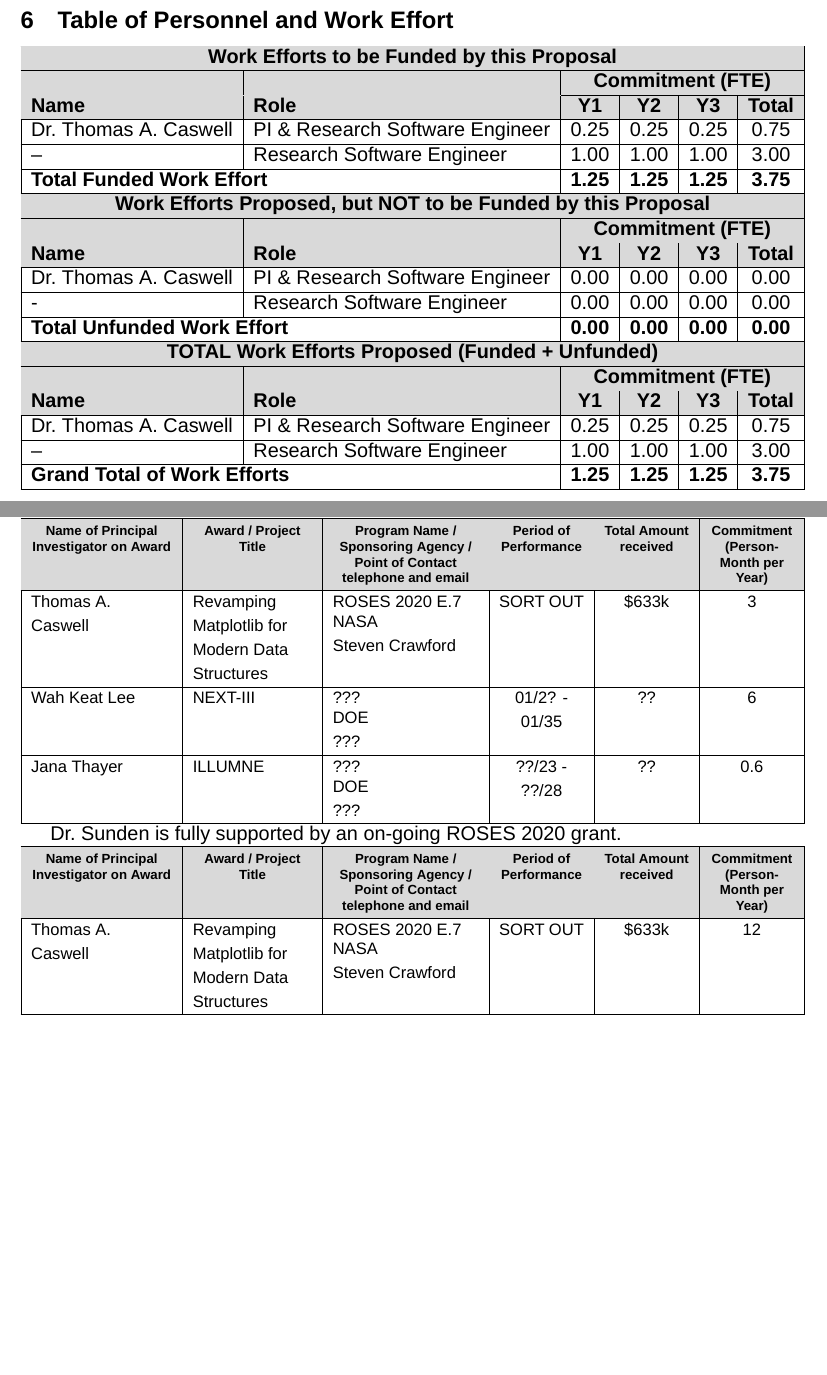
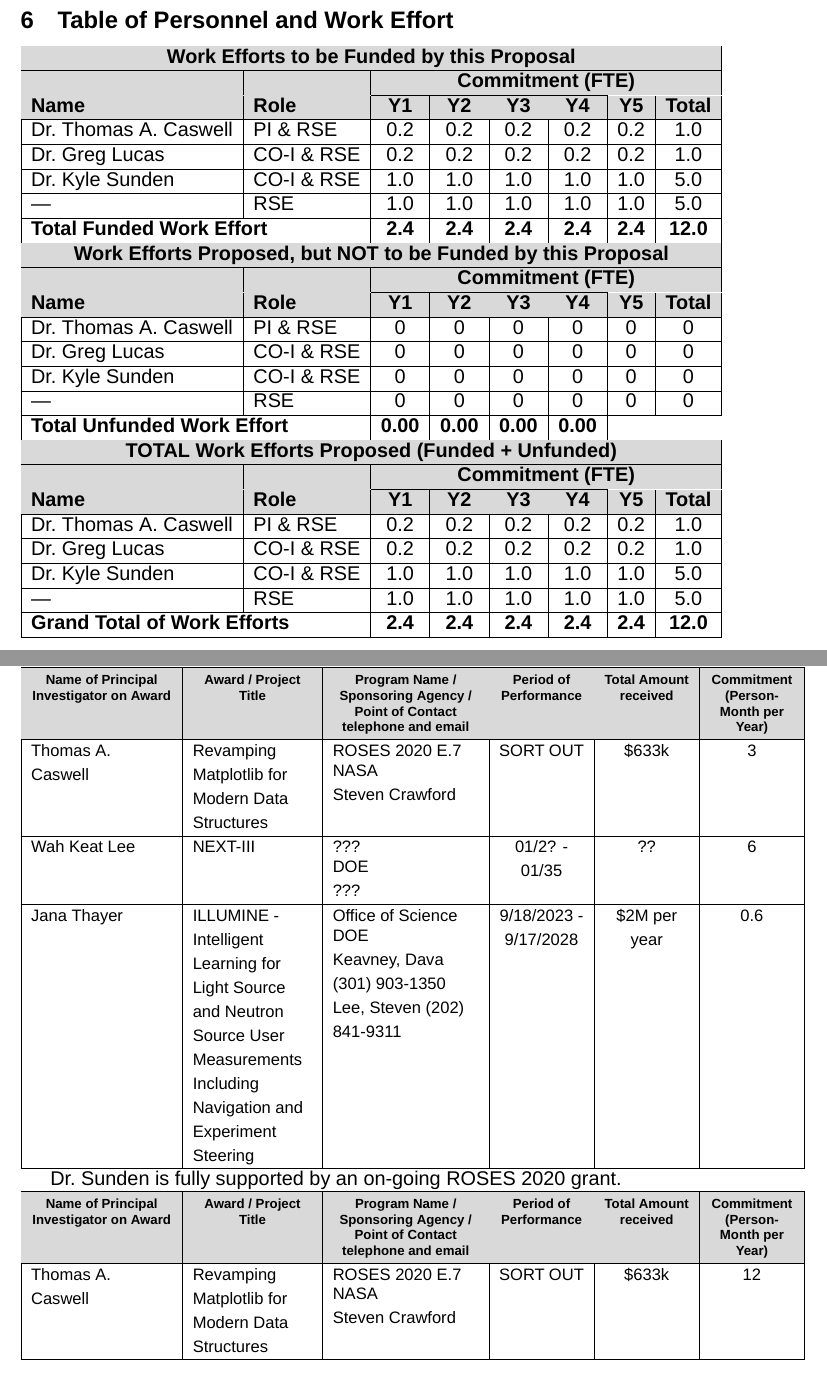
Before and after one commit to matplotlib/2024-NASA-ROSES-F7, a LaTeX document (proposal/mpl_cartopy.tex): two parts of pages 22 and 23 of 27 before the commit and two parts of pages 22 and 23 of 28 after it, joined at a grey line, cut so that both start at the same text, the shorter picture padded with empty space. Compiled offline with XeLaTeX; a missing font is replaced by an installed copy or a similar font.

Commit message:
Update support tables

```diff
--- a/proposal/mpl_cartopy.tex
+++ b/proposal/mpl_cartopy.tex
@@ -1322,29 +1322,36 @@ F.W. Heyl Scholar \hfill 2012-2016\\
 \section{Table of Personnel and Work Effort}
 \setcounter{page}{1}
 
-\begin{tabular}{|l|l|c|c|c|c|}
+\begin{tabular}{|l|l|c|c|c|c|c|c|}
   \hline
-  \multicolumn{6}{|c|}{\cellcolor{gray!30}\textbf{Work Efforts to be Funded by this Proposal}}\\
+  \multicolumn{8}{|c|}{\cellcolor{gray!30}\textbf{Work Efforts to be Funded by this Proposal}}\\
   \hline
-  \cellcolor{gray!30} &  \cellcolor{gray!30}&\multicolumn{4}{c|}{\cellcolor{gray!30}\textbf{Commitment (FTE)}} \\
+  \cellcolor{gray!30} &  \cellcolor{gray!30}&\multicolumn{6}{c|}{\cellcolor{gray!30}\textbf{Commitment (FTE)}} \\
   \hhline{|*2{>{\arrayrulecolor{gray!30}}-}*4{>{\arrayrulecolor{black}}-}|}
-  \cellcolor{gray!30}\textbf{Name }& \cellcolor{gray!30}\textbf{Role} & \cellcolor{gray!30}\textbf{Y1} & \cellcolor{gray!30}\textbf{Y2} & \cellcolor{gray!30}\textbf{Y3} & \cellcolor{gray!30}\textbf{Total}     \\  \hline
-  Dr.\ Thomas A.\ Caswell & PI \& Research Software Engineer & 0.25 & 0.25 & 0.25 & 0.75 \\  \hline
-  -- & Research Software Engineer & 1.00 & 1.00 & 1.00 & 3.00 \\  \hline
-  \multicolumn{2}{|l|}{\textbf{Total Funded Work Effort}} & \textbf{1.25} & \textbf{1.25} & \textbf{1.25}& \textbf{3.75}\\    \hline
-  \multicolumn{6}{|c|}{\cellcolor{gray!30}\textbf{Work Efforts Proposed, but NOT to be Funded by this Proposal}}\\  \hline
-  \cellcolor{gray!30} &  \cellcolor{gray!30}&\multicolumn{4}{c|}{\cellcolor{gray!30}\textbf{Commitment (FTE)}} \\
+  \cellcolor{gray!30}\textbf{Name }& \cellcolor{gray!30}\textbf{Role} & \cellcolor{gray!30}\textbf{Y1} & \cellcolor{gray!30}\textbf{Y2} & \cellcolor{gray!30}\textbf{Y3}& \cellcolor{gray!30}\textbf{Y4}& \cellcolor{gray!30}\textbf{Y5} & \cellcolor{gray!30}\textbf{Total}     \\  \hline
+  Dr.\ Thomas A.\ Caswell & PI \& RSE   & 0.2 & 0.2 & 0.2 & 0.2 & 0.2 & 1.0 \\  \hline
+  Dr.\ Greg Lucas         & CO-I \& RSE & 0.2 & 0.2 & 0.2 & 0.2 & 0.2 & 1.0 \\  \hline
+  Dr.\ Kyle Sunden        & CO-I \& RSE & 1.0 & 1.0 & 1.0 & 1.0 & 1.0 & 5.0 \\  \hline
+  ---                     & RSE         & 1.0 & 1.0 & 1.0 & 1.0 & 1.0 & 5.0 \\  \hline
+  \multicolumn{2}{|l|}{\textbf{Total Funded Work Effort}} & \textbf{2.4}& \textbf{2.4}& \textbf{2.4}& \textbf{2.4}& \textbf{2.4} &  \textbf{12.0}\\    \hline
+  \multicolumn{8}{|c|}{\cellcolor{gray!30}\textbf{Work Efforts Proposed, but NOT to be Funded by this Proposal}}\\  \hline
+  \cellcolor{gray!30} &  \cellcolor{gray!30}&\multicolumn{6}{c|}{\cellcolor{gray!30}\textbf{Commitment (FTE)}} \\
   \hhline{|*2{>{\arrayrulecolor{gray!30}}-}*4{>{\arrayrulecolor{black}}-}|}
-  \cellcolor{gray!30}\textbf{Name }& \cellcolor{gray!30}\textbf{Role} & \cellcolor{gray!30}\textbf{Y1} & \cellcolor{gray!30}\textbf{Y2} & \cellcolor{gray!30}\textbf{Y3} & \cellcolor{gray!30}\textbf{Total}     \\  \hline
-  Dr.\ Thomas A.\ Caswell & PI \& Research Software Engineer & 0.00 & 0.00 & 0.00 & 0.00 \\  \hline
-  - & Research Software Engineer & 0.00 & 0.00 & 0.00 & 0.00 \\  \hline
+  \cellcolor{gray!30}\textbf{Name }& \cellcolor{gray!30}\textbf{Role} & \cellcolor{gray!30}\textbf{Y1} & \cellcolor{gray!30}\textbf{Y2} & \cellcolor{gray!30}\textbf{Y3}& \cellcolor{gray!30}\textbf{Y4}& \cellcolor{gray!30}\textbf{Y5} & \cellcolor{gray!30}\textbf{Total}     \\  \hline
+  Dr.\ Thomas A.\ Caswell & PI \& RSE   & 0 & 0 & 0 & 0 & 0 & 0 \\  \hline
+  Dr.\ Greg Lucas         & CO-I \& RSE & 0 & 0 & 0 & 0 & 0 & 0 \\  \hline
+  Dr.\ Kyle Sunden        & CO-I \& RSE & 0 & 0 & 0 & 0 & 0 & 0 \\  \hline
+  ---                     & RSE         & 0 & 0 & 0 & 0 & 0 & 0 \\  \hline
   \multicolumn{2}{|l|}{\textbf{Total Unfunded Work Effort}} & \textbf{0.00} & \textbf{0.00} & \textbf{0.00}& \textbf{0.00}\\\hline
-  \multicolumn{6}{|c|}{\cellcolor{gray!30}\textbf{TOTAL Work Efforts Proposed (Funded + Unfunded)}}\\  \hline
-  \cellcolor{gray!30} &  \cellcolor{gray!30}&\multicolumn{4}{c|}{\cellcolor{gray!30}\textbf{Commitment (FTE)}} \\\hhline{|*2{>{\arrayrulecolor{gray!30}}-}*4{>{\arrayrulecolor{black}}-}|}
-  \cellcolor{gray!30}\textbf{Name }& \cellcolor{gray!30}\textbf{Role} & \cellcolor{gray!30}\textbf{Y1} & \cellcolor{gray!30}\textbf{Y2} & \cellcolor{gray!30}\textbf{Y3} & \cellcolor{gray!30}\textbf{Total}     \\      \hline
-  Dr.\ Thomas A.\ Caswell & PI \& Research Software Engineer & 0.25 & 0.25 & 0.25 & 0.75 \\  \hline
-  -- & Research Software Engineer & 1.00 & 1.00 & 1.00 & 3.00 \\  \hline
-  \multicolumn{2}{|l|}{\textbf{Grand Total of Work Efforts}} & \textbf{1.25} & \textbf{1.25} & \textbf{1.25}& \textbf{3.75}\\  \hline
+  \multicolumn{8}{|c|}{\cellcolor{gray!30}\textbf{TOTAL Work Efforts Proposed (Funded + Unfunded)}}\\  \hline
+  \cellcolor{gray!30} &  \cellcolor{gray!30}&\multicolumn{6}{c|}{\cellcolor{gray!30}\textbf{Commitment (FTE)}} \\
+  \hhline{|*2{>{\arrayrulecolor{gray!30}}-}*4{>{\arrayrulecolor{black}}-}|}
+  \cellcolor{gray!30}\textbf{Name }& \cellcolor{gray!30}\textbf{Role} & \cellcolor{gray!30}\textbf{Y1} & \cellcolor{gray!30}\textbf{Y2} & \cellcolor{gray!30}\textbf{Y3}& \cellcolor{gray!30}\textbf{Y4}& \cellcolor{gray!30}\textbf{Y5} & \cellcolor{gray!30}\textbf{Total}     \\  \hline
+  Dr.\ Thomas A.\ Caswell & PI \& RSE   & 0.2 & 0.2 & 0.2 & 0.2 & 0.2 & 1.0 \\  \hline
+  Dr.\ Greg Lucas         & CO-I \& RSE & 0.2 & 0.2 & 0.2 & 0.2 & 0.2 & 1.0 \\  \hline
+  Dr.\ Kyle Sunden        & CO-I \& RSE & 1.0 & 1.0 & 1.0 & 1.0 & 1.0 & 5.0 \\  \hline
+  ---                     & RSE         & 1.0 & 1.0 & 1.0 & 1.0 & 1.0 & 5.0 \\  \hline
+  \multicolumn{2}{|l|}{\textbf{Grand Total of Work Efforts}} & \textbf{2.4}& \textbf{2.4}& \textbf{2.4}& \textbf{2.4}& \textbf{2.4} &  \textbf{12.0}\\    \hline
 \end{tabular}
 
 
@@ -1381,10 +1389,10 @@ of time that is required by this proposal and the awards below.\\
      {\footnotesize 6}\\
      \hline
      {\footnotesize Jana Thayer} &
-     {\footnotesize ILLUMNE} &
-     {\footnotesize\raggedright ??? \\ DOE \\ ??? }  &
-     {\footnotesize ??/23 - ??/28} &
-     {\footnotesize ??} &
+     {\footnotesize ILLUMINE - Intelligent Learning for Light Source and Neutron Source User Measurements Including Navigation and Experiment Steering} &
+     {\footnotesize\raggedright Office of Science \\ DOE \\  Keavney, Dava (301) 903-1350 Lee, Steven (202) 841-9311 }  &
+     {\footnotesize 9/18/2023 - 9/17/2028 } &
+     {\footnotesize \$2M per year} &
      {\footnotesize 0.6}\\
      \hline
 \end{tabular}
```
Also changed, not shown: proposal/mpl_cartopy.tex (1 more changed lines).
